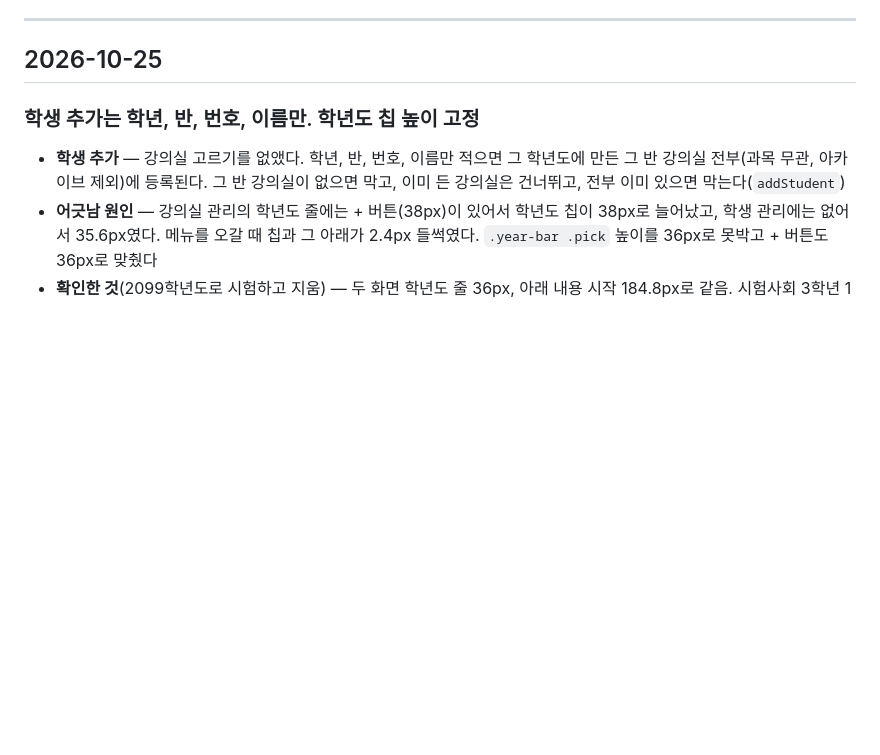
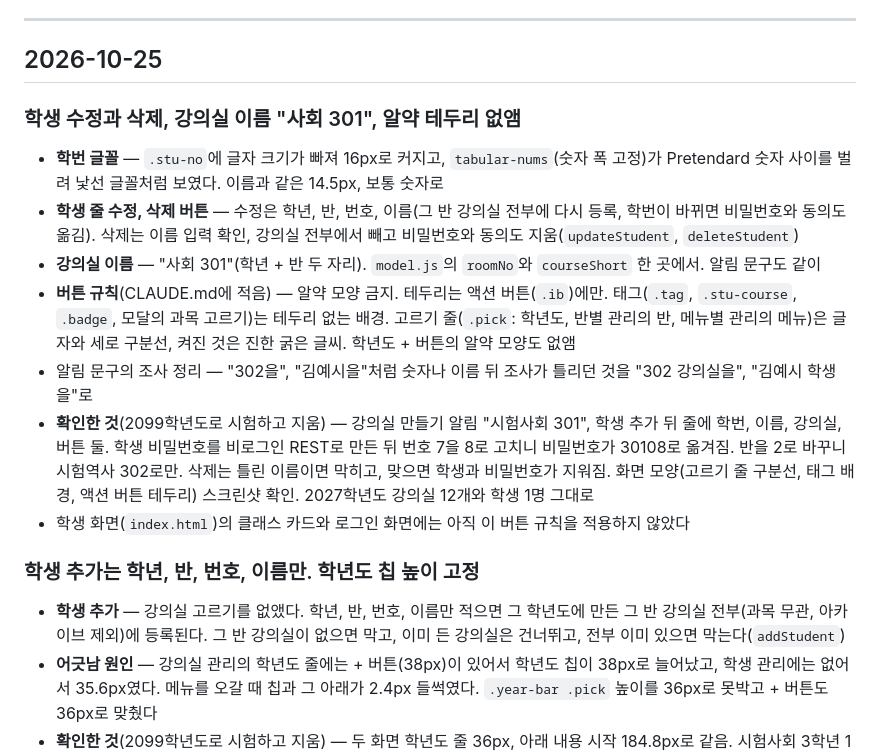
Before and after one commit to hoseong911/lms2027, a Markdown page: LMS2027_작업기록.md, the part around the change. GitHub-like rendering; blank space fills up the shorter version.

Commit message:
문서: 학생 수정과 삭제, 강의실 이름, 버튼 규칙
Co-Authored-By: Claude Opus 5.5 <noreply@anthropic.com>

```diff
--- a/LMS2027_작업기록.md
+++ b/LMS2027_작업기록.md
@@ -10,6 +10,16 @@
 ---
 
 ## 2026-10-25
+
+### 학생 수정과 삭제, 강의실 이름 "사회 301", 알약 테두리 없앰
+
+- **학번 글꼴** — `.stu-no`에 글자 크기가 빠져 16px로 커지고, `tabular-nums`(숫자 폭 고정)가 Pretendard 숫자 사이를 벌려 낯선 글꼴처럼 보였다. 이름과 같은 14.5px, 보통 숫자로
+- **학생 줄 수정, 삭제 버튼** — 수정은 학년, 반, 번호, 이름(그 반 강의실 전부에 다시 등록, 학번이 바뀌면 비밀번호와 동의도 옮김). 삭제는 이름 입력 확인, 강의실 전부에서 빼고 비밀번호와 동의도 지움(`updateStudent`, `deleteStudent`)
+- **강의실 이름** — "사회 301"(학년 + 반 두 자리). `model.js`의 `roomNo`와 `courseShort` 한 곳에서. 알림 문구도 같이
+- **버튼 규칙**(CLAUDE.md에 적음) — 알약 모양 금지. 테두리는 액션 버튼(`.ib`)에만. 태그(`.tag`, `.stu-course`, `.badge`, 모달의 과목 고르기)는 테두리 없는 배경. 고르기 줄(`.pick`: 학년도, 반별 관리의 반, 메뉴별 관리의 메뉴)은 글자와 세로 구분선, 켜진 것은 진한 굵은 글씨. 학년도 + 버튼의 알약 모양도 없앰
+- 알림 문구의 조사 정리 — "302을", "김예시을"처럼 숫자나 이름 뒤 조사가 틀리던 것을 "302 강의실을", "김예시 학생을"로
+- **확인한 것**(2099학년도로 시험하고 지움) — 강의실 만들기 알림 "시험사회 301", 학생 추가 뒤 줄에 학번, 이름, 강의실, 버튼 둘. 학생 비밀번호를 비로그인 REST로 만든 뒤 번호 7을 8로 고치니 비밀번호가 30108로 옮겨짐. 반을 2로 바꾸니 시험역사 302로만. 삭제는 틀린 이름이면 막히고, 맞으면 학생과 비밀번호가 지워짐. 화면 모양(고르기 줄 구분선, 태그 배경, 액션 버튼 테두리) 스크린샷 확인. 2027학년도 강의실 12개와 학생 1명 그대로
+- 학생 화면(`index.html`)의 클래스 카드와 로그인 화면에는 아직 이 버튼 규칙을 적용하지 않았다
 
 ### 학생 추가는 학년, 반, 번호, 이름만. 학년도 칩 높이 고정
 
```
Also changed, not shown: LMS2027.md (+3 -1 lines), LMS2027_요구사항.md (+7 -0 lines).
